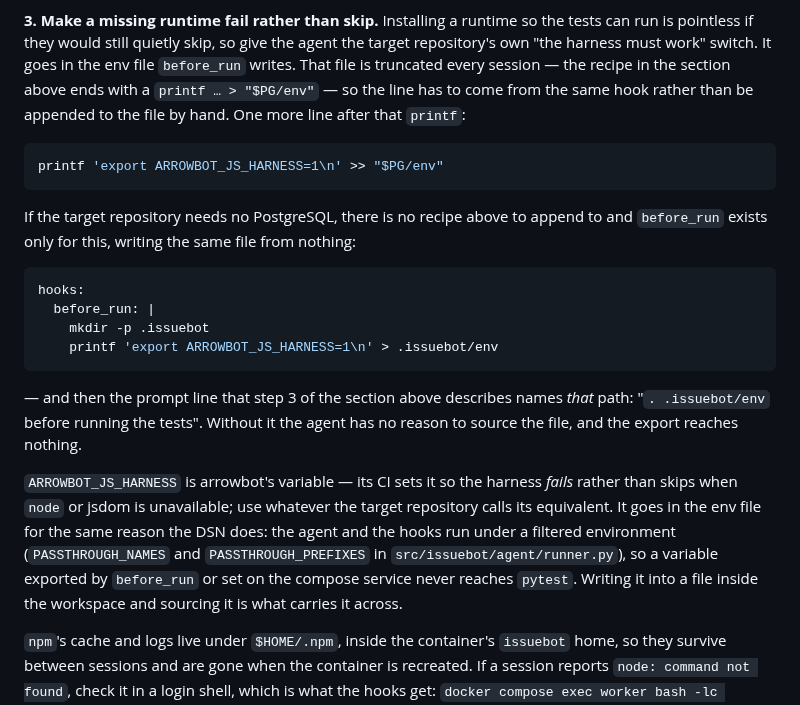
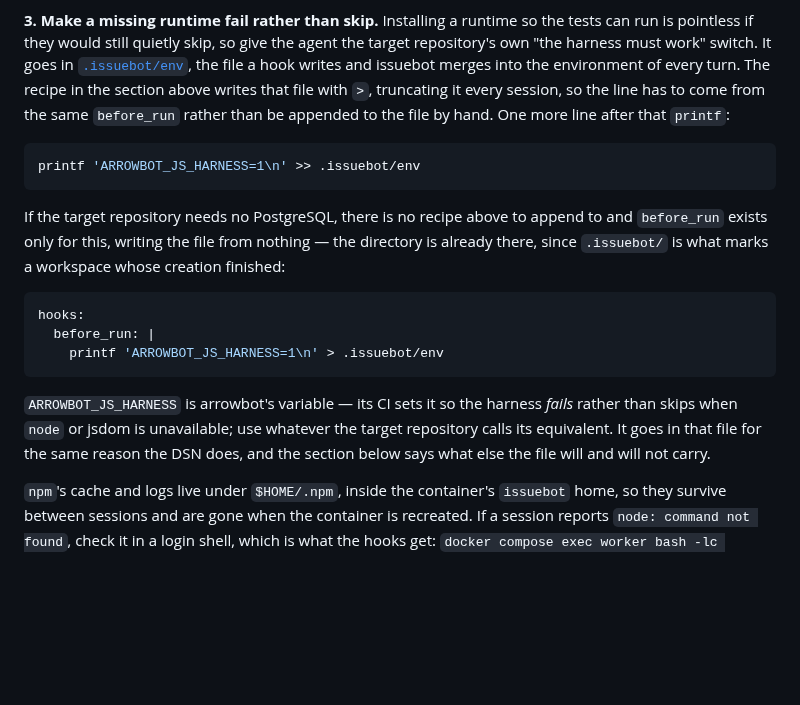
Before and after one commit to jleavers/issuebot, a Markdown page: README.md, the part around the change. Rendered like a GitHub page; blank space fills up the shorter version.

Commit message:
docs: the Node recipe hands its variable over the way the DSN now does
#65 landed the Node section on main while this branch was open, and it
documents the mechanism this branch replaces: it names `$PG/env`, the path the
PostgreSQL recipe used before, and it ends by pointing at "step 3 of the
section above" for the prompt line that tells the agent to source the file.
This branch deletes that step, because the runner reads `.issuebot/env` itself.
Merged as it stood, the section would have sent an operator looking for a step
that is not there and told them the export reaches nothing without it.

So: the path is `.issuebot/env` in both snippets, the `export ` prefix goes
(accepted and stripped, but the canonical spelling is bare), the dangling
cross-reference goes, and the closing paragraph defers to the section below
rather than explaining the filtered environment a second time with the same
example variable.

`mkdir -p .issuebot` goes too. `WorkspaceManager` creates that directory right
after `after_create` returns, and its presence is what marks a workspace whose
creation finished, so by `before_run` it is always there -- which is the same
fact that makes `after_create` the one hook that cannot use the file.

Co-Authored-By: Claude Opus 5 (1M context) <noreply@anthropic.com>
Claude-Session: https://claude.ai/code/session_01VVxYDQrvATYsH8aZetKVrU

````diff
--- a/README.md
+++ b/README.md
@@ -516,36 +516,30 @@ wherever the harness keeps its `package.json`, or drop it if that is the reposit
 
 **3. Make a missing runtime fail rather than skip.** Installing a runtime so the tests can run
 is pointless if they would still quietly skip, so give the agent the target repository's own
-"the harness must work" switch. It goes in the env file `before_run` writes. That file is
-truncated every session — the recipe in the section above ends with a `printf … > "$PG/env"` —
-so the line has to come from the same hook rather than be appended to the file by hand. One
-more line after that `printf`:
+"the harness must work" switch. It goes in
+[`.issuebot/env`](#issuebotenv-what-a-hook-hands-the-agent), the file a hook writes and
+issuebot merges into the environment of every turn. The recipe in the section above writes
+that file with `>`, truncating it every session, so the line has to come from the same
+`before_run` rather than be appended to the file by hand. One more line after that `printf`:
 
 ```bash
-printf 'export ARROWBOT_JS_HARNESS=1\n' >> "$PG/env"
+printf 'ARROWBOT_JS_HARNESS=1\n' >> .issuebot/env
 ```
 
 If the target repository needs no PostgreSQL, there is no recipe above to append to and
-`before_run` exists only for this, writing the same file from nothing:
+`before_run` exists only for this, writing the file from nothing — the directory is already
+there, since `.issuebot/` is what marks a workspace whose creation finished:
 
 ```yaml
 hooks:
   before_run: |
-    mkdir -p .issuebot
-    printf 'export ARROWBOT_JS_HARNESS=1\n' > .issuebot/env
+    printf 'ARROWBOT_JS_HARNESS=1\n' > .issuebot/env
 ```
-
-— and then the prompt line that step 3 of the section above describes names *that* path:
-"`. .issuebot/env` before running the tests". Without it the agent has no reason to source the
-file, and the export reaches nothing.
 
 `ARROWBOT_JS_HARNESS` is arrowbot's variable — its CI sets it so the harness *fails* rather
 than skips when `node` or jsdom is unavailable; use whatever the target repository calls its
-equivalent. It goes in the env file for the same reason the DSN does: the agent and the hooks
-run under a filtered environment (`PASSTHROUGH_NAMES` and `PASSTHROUGH_PREFIXES` in
-`src/issuebot/agent/runner.py`), so a variable exported by `before_run` or set on the compose
-service never reaches `pytest`. Writing it into a file inside the workspace and sourcing it is
-what carries it across.
+equivalent. It goes in that file for the same reason the DSN does, and the section below says
+what else the file will and will not carry.
 
 `npm`'s cache and logs live under `$HOME/.npm`, inside the container's `issuebot` home, so they
 survive between sessions and are gone when the container is recreated. If a session reports
````
